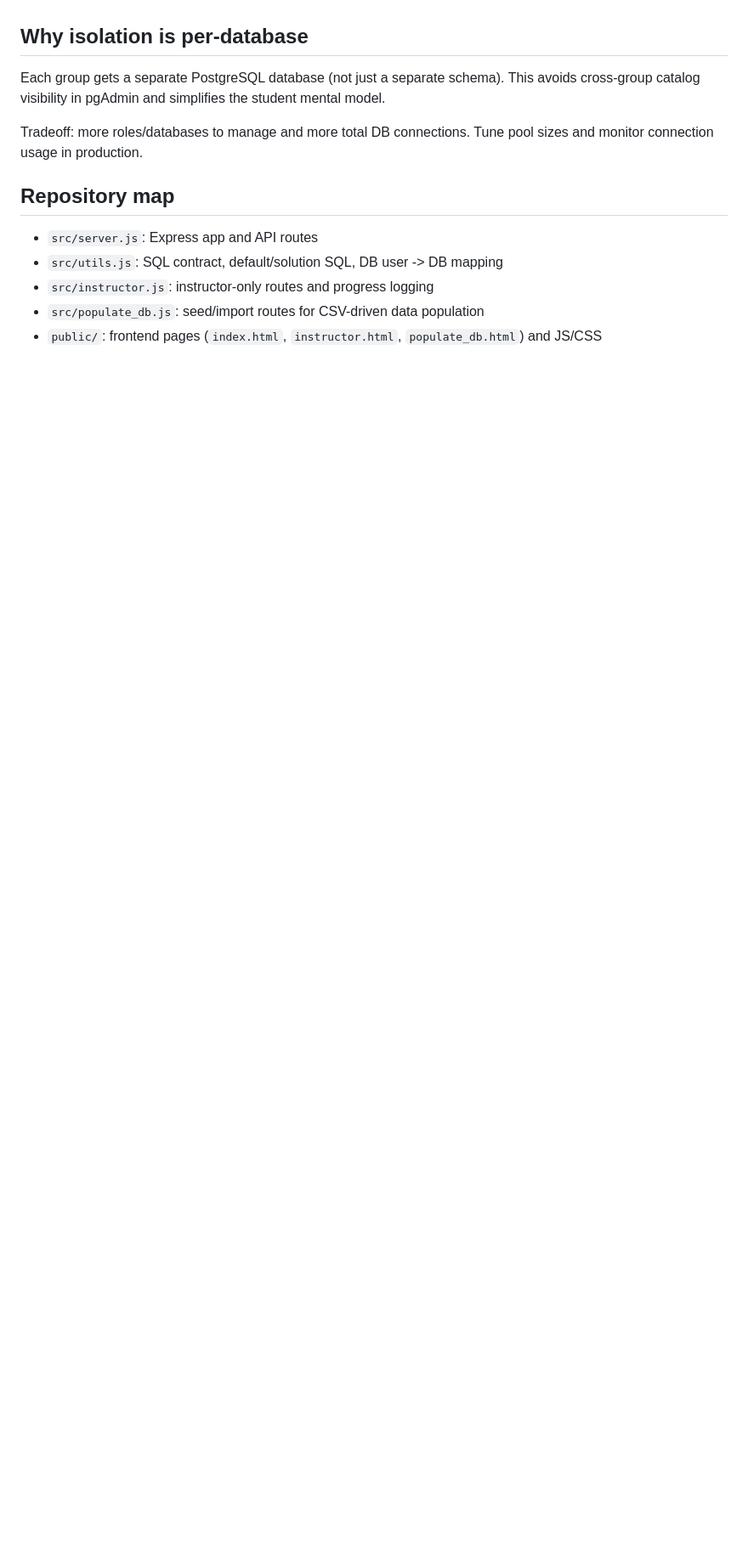
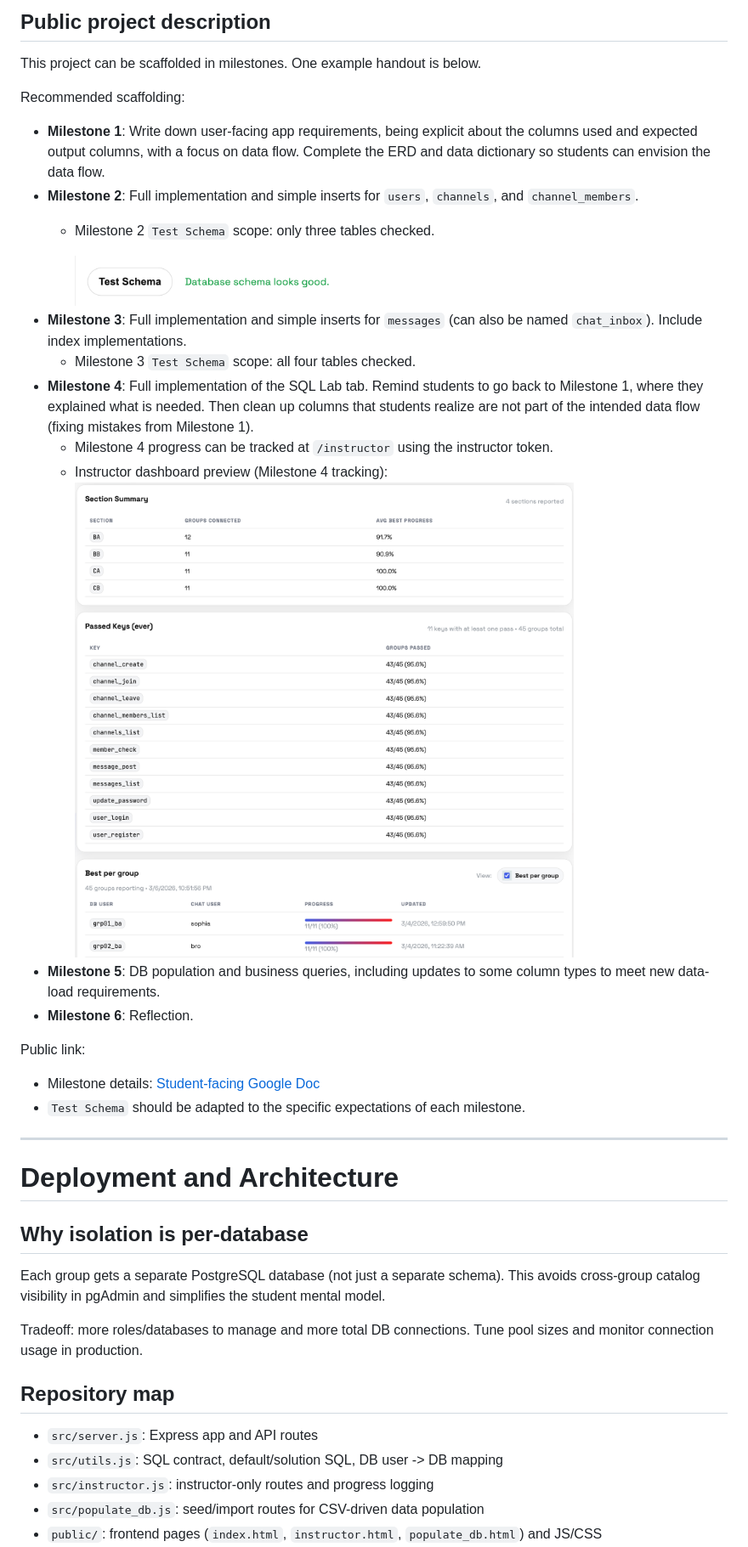
Before and after one commit to bcsaldias/sql-chat-teaching-system, a Markdown page: README.md, the part around the change printed below. Shown: that part at 85% size. Drawn GitHub-style; pictures changed too: public/assets/check-schema-flag.png (added), public/assets/instructor-dashboard.png (added); blank space fills up the shorter version.

Commit message:
Added documentation

```diff
--- a/README.md
+++ b/README.md
@@ -6,3 +26,30 @@ Students log in with their group database username/password in the app UI. The a
+## Public project description
+
+This project can be scaffolded in milestones. One example handout is below.
+
+Recommended scaffolding:
+
+- **Milestone 1**: Write down user-facing app requirements, being explicit about the columns used and expected output columns, with a focus on data flow. Complete the ERD and data dictionary so students can envision the data flow.
+- **Milestone 2**: Full implementation and simple inserts for `users`, `channels`, and `channel_members`.
+  - Milestone 2 `Test Schema` scope: only three tables checked.
+
+    <img src="public/assets/check-schema-flag.png" alt="Test Schema" width="320" />
+- **Milestone 3**: Full implementation and simple inserts for `messages` (can also be named `chat_inbox`). Include index implementations.
+  - Milestone 3 `Test Schema` scope: all four tables checked.
+- **Milestone 4**: Full implementation of the SQL Lab tab. Remind students to go back to Milestone 1, where they explained what is needed. Then clean up columns that students realize are not part of the intended data flow (fixing mistakes from Milestone 1).
+  - Milestone 4 progress can be tracked at `/instructor` using the instructor token.
+  - Instructor dashboard preview (Milestone 4 tracking):
+    ![Instructor dashboard preview](public/assets/instructor-dashboard.png)
+- **Milestone 5**: DB population and business queries, including updates to some column types to meet new data-load requirements.
+- **Milestone 6**: Reflection.
+
+Public link:
+- Milestone details: [Student-facing Google Doc](https://docs.google.com/document/d/1upYG42Qma86mFbseEzACk7b-XjN6ToJfg_MIDR6ffxE)
+- `Test Schema` should be adapted to the specific expectations of each milestone.
+
+---
+
+# Deployment and Architecture
 
 ## Why isolation is per-database
 
```
Also changed, not shown: other parts of README.md (+20 -5 lines), public/assets/basic_erd_opt0.png (added).
